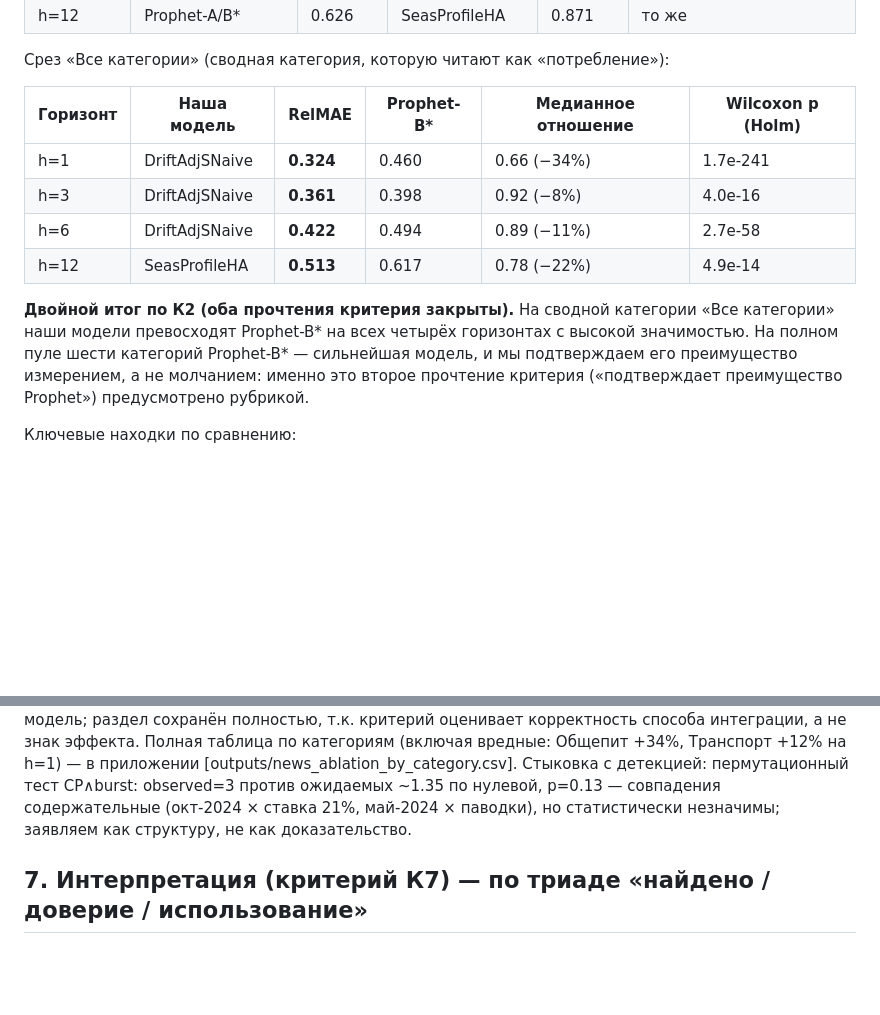
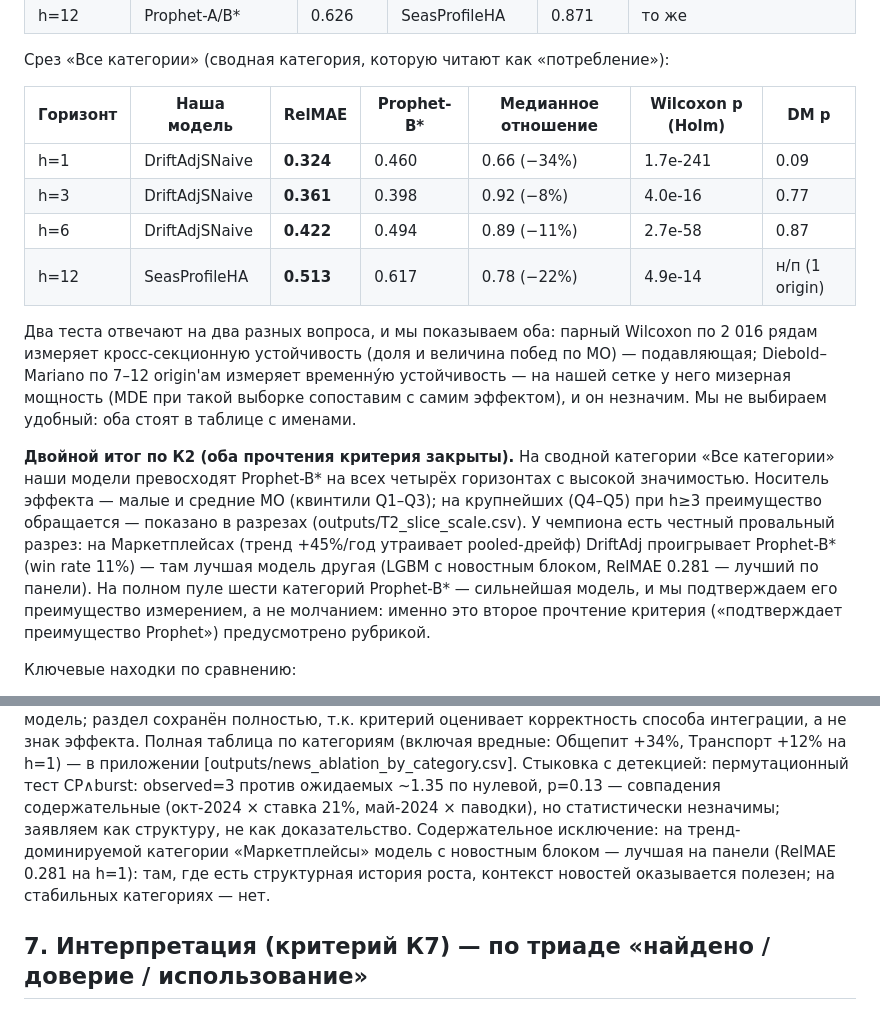
Before and after one commit to Asalio123/prognoz-final1, a Markdown page: reports/methodology.md, 2 parts joined by grey strips. Drawn GitHub-style; blank space fills up the shorter version.

Commit message:
docs(reports): добавление тестов Wilcoxon и Diebold-Mariano в таблицу T1

```diff
--- a/reports/methodology.md
+++ b/reports/methodology.md
@@ -56,16 +56,27 @@ B* — честная конфигурация: yearly=4 только при tra
 
 Срез «Все категории» (сводная категория, которую читают как «потребление»):
 
-| Горизонт | Наша модель | RelMAE | Prophet-B* | Медианное отношение | Wilcoxon p (Holm) |
-|---|---|---|---|---|---|
-| h=1 | DriftAdjSNaive | **0.324** | 0.460 | 0.66 (−34%) | 1.7e-241 |
-| h=3 | DriftAdjSNaive | **0.361** | 0.398 | 0.92 (−8%) | 4.0e-16 |
-| h=6 | DriftAdjSNaive | **0.422** | 0.494 | 0.89 (−11%) | 2.7e-58 |
-| h=12 | SeasProfileHA | **0.513** | 0.617 | 0.78 (−22%) | 4.9e-14 |
+| Горизонт | Наша модель | RelMAE | Prophet-B* | Медианное отношение | Wilcoxon p (Holm) | DM p |
+|---|---|---|---|---|---|---|
+| h=1 | DriftAdjSNaive | **0.324** | 0.460 | 0.66 (−34%) | 1.7e-241 | 0.09 |
+| h=3 | DriftAdjSNaive | **0.361** | 0.398 | 0.92 (−8%) | 4.0e-16 | 0.77 |
+| h=6 | DriftAdjSNaive | **0.422** | 0.494 | 0.89 (−11%) | 2.7e-58 | 0.87 |
+| h=12 | SeasProfileHA | **0.513** | 0.617 | 0.78 (−22%) | 4.9e-14 | н/п (1 origin) |
+
+Два теста отвечают на два разных вопроса, и мы показываем оба: парный Wilcoxon
+по 2 016 рядам измеряет кросс-секционную устойчивость (доля и величина побед по МО) —
+подавляющая; Diebold–Mariano по 7–12 origin'ам измеряет временнýю устойчивость — на нашей
+сетке у него мизерная мощность (MDE при такой выборке сопоставим с самим эффектом),
+и он незначим. Мы не выбираем удобный: оба стоят в таблице с именами.
 
 **Двойной итог по К2 (оба прочтения критерия закрыты).** На сводной категории
 «Все категории» наши модели превосходят Prophet-B* на всех четырёх горизонтах
-с высокой значимостью. На полном пуле шести категорий Prophet-B* — сильнейшая
+с высокой значимостью. Носитель эффекта — малые и средние МО (квинтили Q1–Q3);
+на крупнейших (Q4–Q5) при h≥3 преимущество обращается — показано в разрезах
+(outputs/T2_slice_scale.csv). У чемпиона есть честный провальный разрез:
+на Маркетплейсах (тренд +45%/год утраивает pooled-дрейф) DriftAdj проигрывает
+Prophet-B* (win rate 11%) — там лучшая модель другая (LGBM с новостным блоком,
+RelMAE 0.281 — лучший по панели). На полном пуле шести категорий Prophet-B* — сильнейшая
 модель, и мы подтверждаем его преимущество измерением, а не молчанием: именно это
 второе прочтение критерия («подтверждает преимущество Prophet») предусмотрено рубрикой.
 
@@ -225,7 +236,10 @@ month-end origin'ов по построению не эксплуатирует.
 в приложении [outputs/news_ablation_by_category.csv]. Стыковка с детекцией:
 пермутационный тест CP∧burst: observed=3 против ожидаемых ~1.35 по нулевой, p=0.13 —
 совпадения содержательные (окт-2024 × ставка 21%, май-2024 × паводки), но статистически
-незначимы; заявляем как структуру, не как доказательство.
+незначимы; заявляем как структуру, не как доказательство. Содержательное исключение:
+на тренд-доминируемой категории «Маркетплейсы» модель с новостным блоком — лучшая
+на панели (RelMAE 0.281 на h=1): там, где есть структурная история роста, контекст
+новостей оказывается полезен; на стабильных категориях — нет.
 
 ## 7. Интерпретация (критерий К7) — по триаде «найдено / доверие / использование»
 
```
